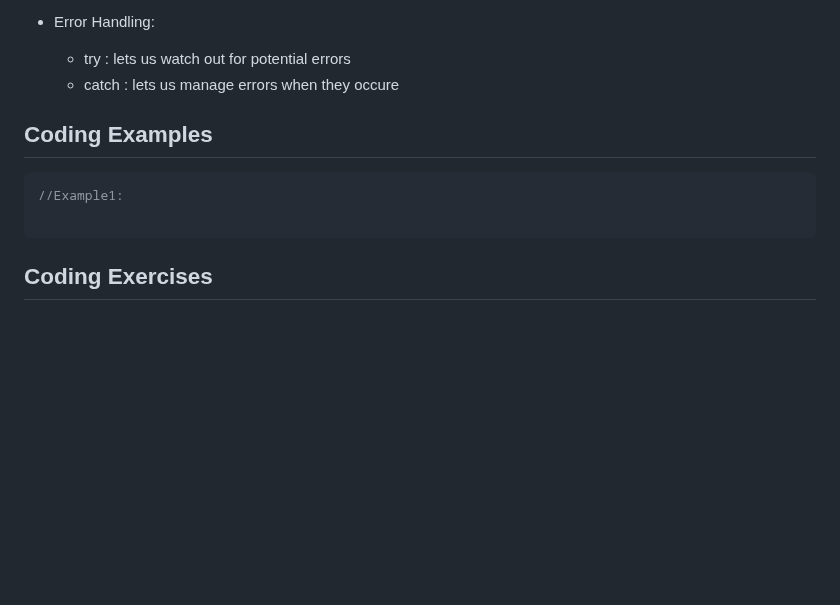
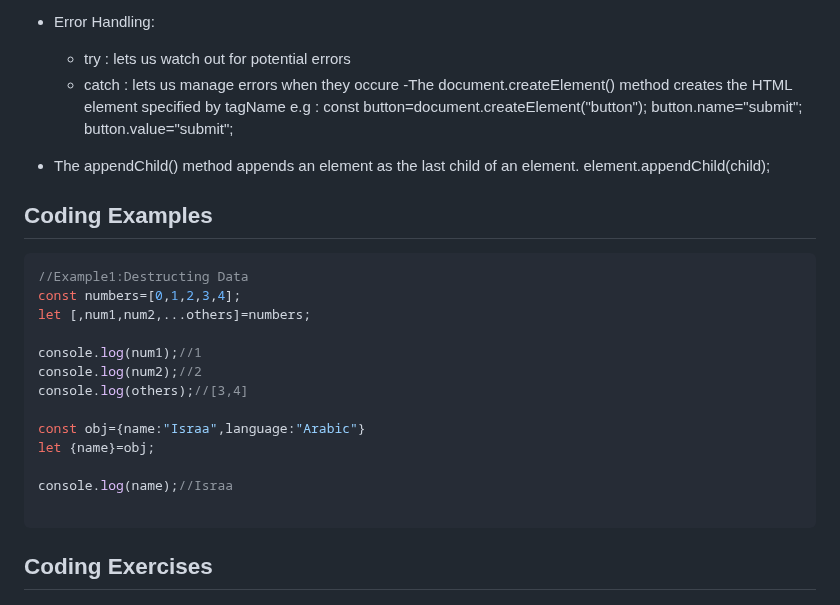
Before and after one commit to IsraaMShtayeh/Learning-Sprint-, a Markdown page: Day6.md, the part around the change. GitHub-like rendering; blank space fills up the shorter version.

````diff
--- a/Day6.md
+++ b/Day6.md
@@ -39,12 +39,29 @@ Code debugging is the process of looking for (and resolving) mistakes in program
 - Error Handling:
     - try : lets us watch out for potential errors
     - catch : lets us manage errors when they occure
+-The document.createElement() method creates the HTML element specified by tagName e.g :
+   const button=document.createElement("button");
+ button.name="submit";
+button.value="submit";
+-  The appendChild() method appends an element as the last child of an element.
+  element.appendChild(child);
 
 
 ## Coding Examples
 
 ```javascript
-//Example1:
+//Example1:Destructing Data
+const numbers=[0,1,2,3,4];
+let [,num1,num2,...others]=numbers;
+
+console.log(num1);//1
+console.log(num2);//2
+console.log(others);//[3,4]
+
+const obj={name:"Israa",language:"Arabic"}
+let {name}=obj;
+
+console.log(name);//Israa
 
 ```
 
````
